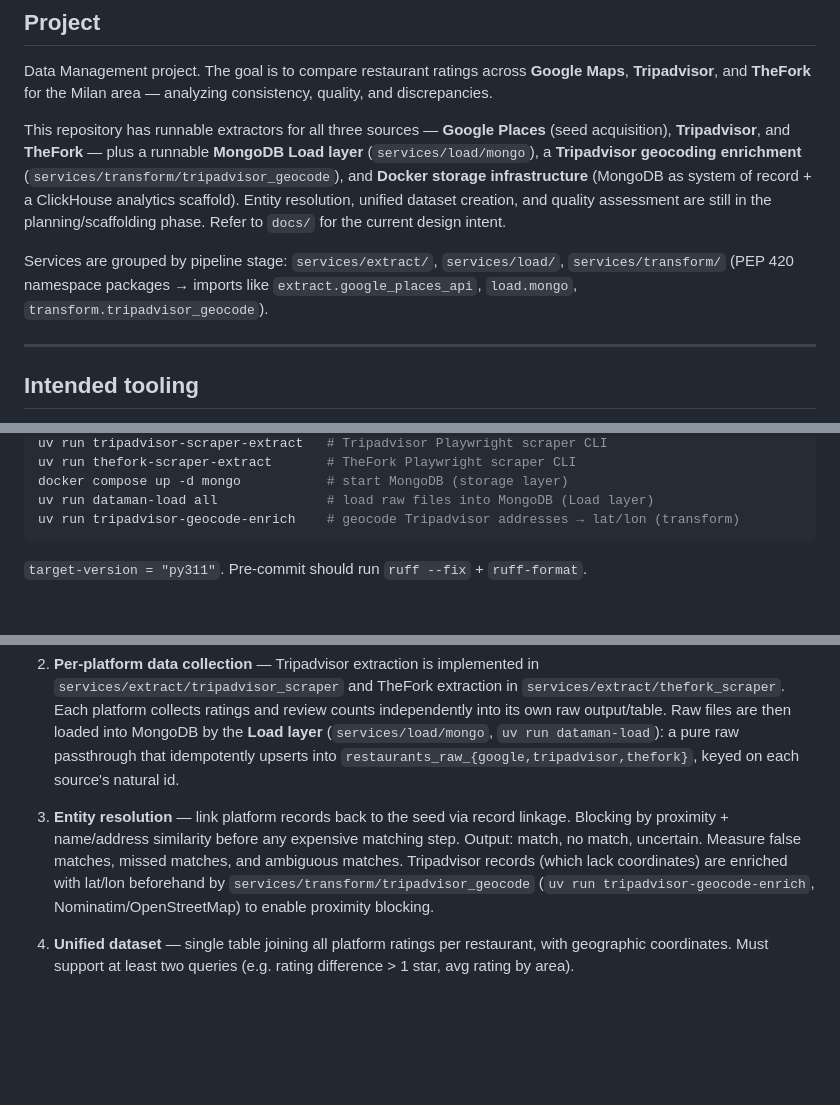
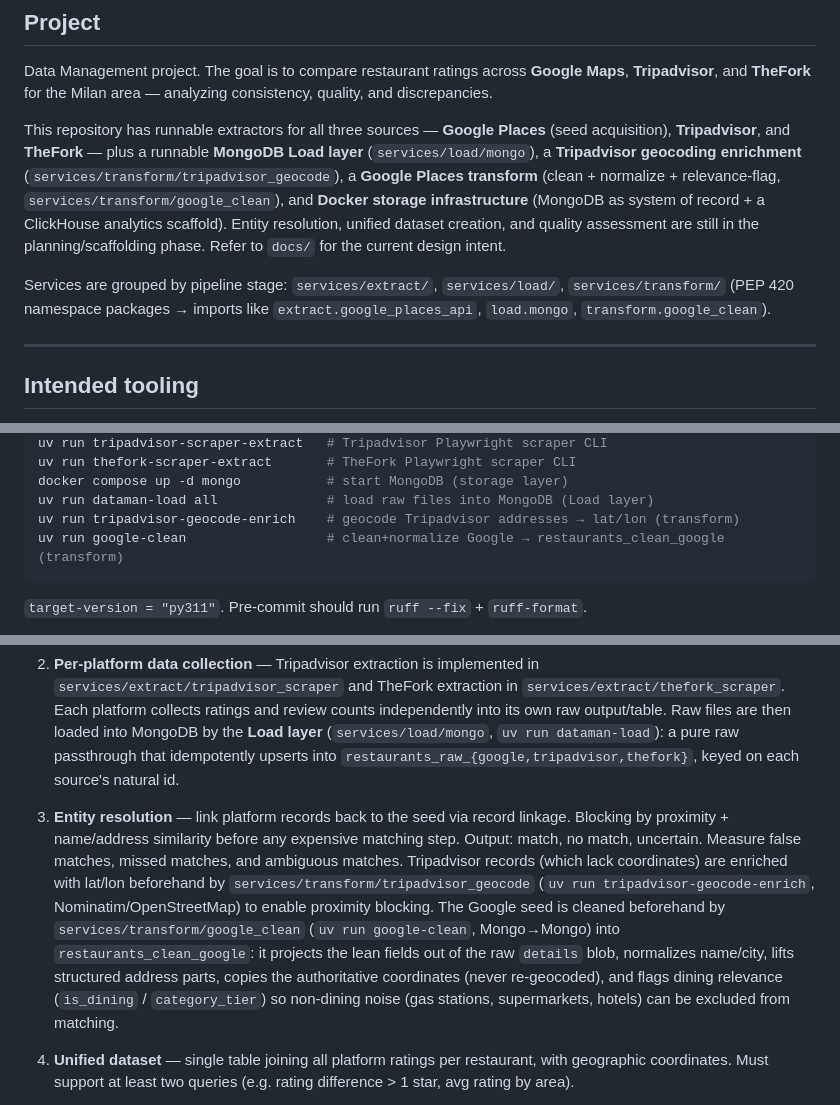
Before and after one commit to Laimon99/data-management-project, a Markdown page: AGENTS.md, 3 parts joined by grey strips. Rendered like a GitHub page; blank space fills up the shorter version.

````diff
--- a/AGENTS.md
+++ b/AGENTS.md
@@ -7,14 +7,15 @@ Data Management project. The goal is to compare restaurant ratings across **Goog
 This repository has runnable extractors for all three sources — **Google Places**
 (seed acquisition), **Tripadvisor**, and **TheFork** — plus a runnable **MongoDB
 Load layer** (`services/load/mongo`), a **Tripadvisor geocoding enrichment**
-(`services/transform/tripadvisor_geocode`), and **Docker storage infrastructure**
-(MongoDB as system of record + a ClickHouse analytics scaffold). Entity resolution,
-unified dataset creation, and quality assessment are still in the planning/scaffolding
-phase. Refer to `docs/` for the current design intent.
+(`services/transform/tripadvisor_geocode`), a **Google Places transform**
+(clean + normalize + relevance-flag, `services/transform/google_clean`), and **Docker
+storage infrastructure** (MongoDB as system of record + a ClickHouse analytics
+scaffold). Entity resolution, unified dataset creation, and quality assessment are
+still in the planning/scaffolding phase. Refer to `docs/` for the current design intent.
 
 Services are grouped by pipeline stage: `services/extract/`, `services/load/`,
 `services/transform/` (PEP 420 namespace packages → imports like
-`extract.google_places_api`, `load.mongo`, `transform.tripadvisor_geocode`).
+`extract.google_places_api`, `load.mongo`, `transform.google_clean`).
 
 ---
 
@@ -33,6 +34,7 @@ uv run thefork-scraper-extract       # TheFork Playwright scraper CLI
 docker compose up -d mongo           # start MongoDB (storage layer)
 uv run dataman-load all              # load raw files into MongoDB (Load layer)
 uv run tripadvisor-geocode-enrich    # geocode Tripadvisor addresses → lat/lon (transform)
+uv run google-clean                  # clean+normalize Google → restaurants_clean_google (transform)
 ```
 
 `target-version = "py311"`.
@@ -58,7 +60,7 @@ Five sequential stages — each should live in its own module/directory:
 
 2. **Per-platform data collection** — Tripadvisor extraction is implemented in `services/extract/tripadvisor_scraper` and TheFork extraction in `services/extract/thefork_scraper`. Each platform collects ratings and review counts independently into its own raw output/table. Raw files are then loaded into MongoDB by the **Load layer** (`services/load/mongo`, `uv run dataman-load`): a pure raw passthrough that idempotently upserts into `restaurants_raw_{google,tripadvisor,thefork}`, keyed on each source's natural id.
 
-3. **Entity resolution** — link platform records back to the seed via record linkage. Blocking by proximity + name/address similarity before any expensive matching step. Output: match, no match, uncertain. Measure false matches, missed matches, and ambiguous matches. Tripadvisor records (which lack coordinates) are enriched with lat/lon beforehand by `services/transform/tripadvisor_geocode` (`uv run tripadvisor-geocode-enrich`, Nominatim/OpenStreetMap) to enable proximity blocking.
+3. **Entity resolution** — link platform records back to the seed via record linkage. Blocking by proximity + name/address similarity before any expensive matching step. Output: match, no match, uncertain. Measure false matches, missed matches, and ambiguous matches. Tripadvisor records (which lack coordinates) are enriched with lat/lon beforehand by `services/transform/tripadvisor_geocode` (`uv run tripadvisor-geocode-enrich`, Nominatim/OpenStreetMap) to enable proximity blocking. The Google seed is cleaned beforehand by `services/transform/google_clean` (`uv run google-clean`, Mongo→Mongo) into `restaurants_clean_google`: it projects the lean fields out of the raw `details` blob, normalizes name/city, lifts structured address parts, copies the authoritative coordinates (never re-geocoded), and flags dining relevance (`is_dining` / `category_tier`) so non-dining noise (gas stations, supermarkets, hotels) can be excluded from matching.
 
 4. **Unified dataset** — single table joining all platform ratings per restaurant, with geographic coordinates. Must support at least two queries (e.g. rating difference > 1 star, avg rating by area).
 
````
Also changed, not shown: docs/PIPELINE.md (+13 -1 lines), docs/etl-design.md (+6 -0 lines).
